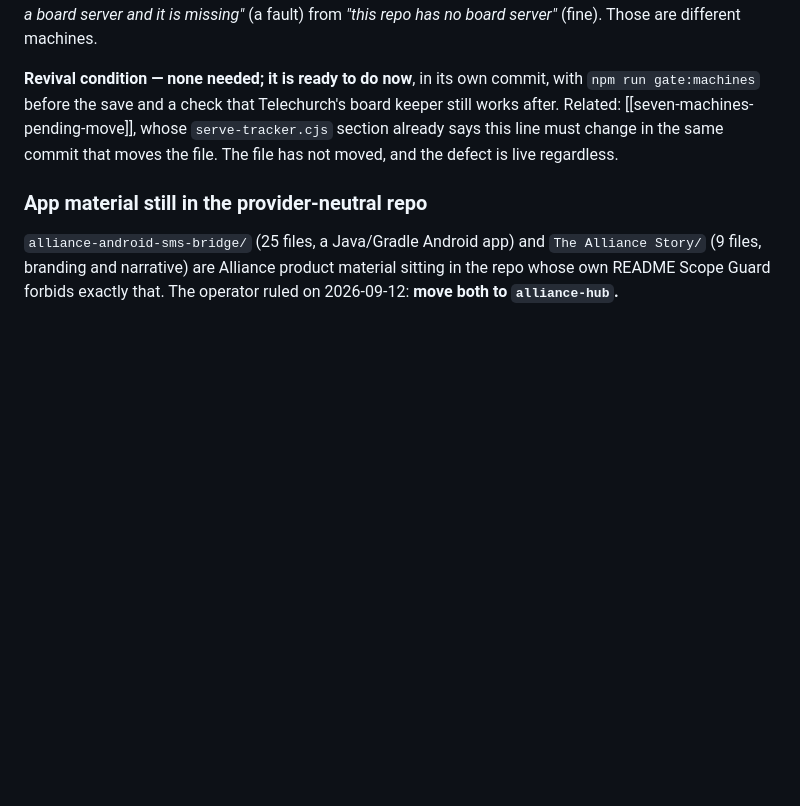
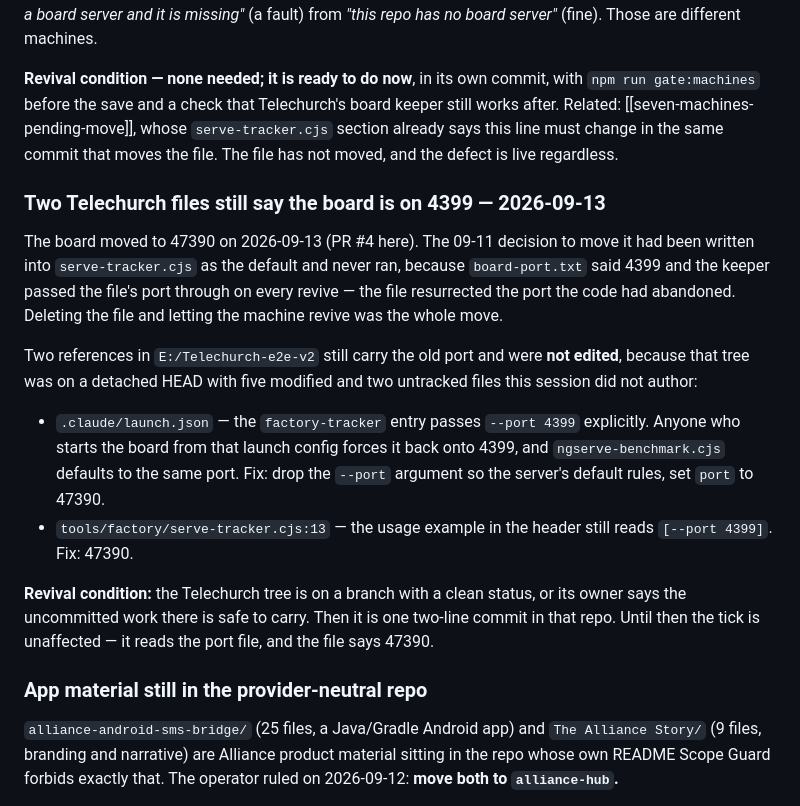
Before and after one commit to lightedcandle/refer-script-factory, a Markdown page: .claude/agent-context/shelf.md, the part around the change. Drawn GitHub-style; blank space fills up the shorter version.

Commit message:
Shelf: two Telechurch files still name the abandoned board port
The board moved to 47390 in PR #4. Telechurch's launch.json still passes
--port 4399 and serve-tracker.cjs still shows it in its usage line. Not
edited: that tree is on a detached HEAD with uncommitted work this session
did not author. Recorded with the fix and the revival condition so the
thread does not leave the conversation as a silence.

Co-Authored-By: Claude Fable 5.1 <noreply@anthropic.com>

```diff
--- a/.claude/agent-context/shelf.md
+++ b/.claude/agent-context/shelf.md
@@ -295,6 +295,31 @@ keeper still works after. Related: [[seven-machines-pending-move]], whose
 `serve-tracker.cjs` section already says this line must change in the same commit
 that moves the file. The file has not moved, and the defect is live regardless.
 
+### Two Telechurch files still say the board is on 4399 — 2026-09-13
+
+The board moved to 47390 on 2026-09-13 (PR #4 here). The 09-11 decision to move
+it had been written into `serve-tracker.cjs` as the default and never ran,
+because `board-port.txt` said 4399 and the keeper passed the file's port through
+on every revive — the file resurrected the port the code had abandoned. Deleting
+the file and letting the machine revive was the whole move.
+
+Two references in `E:/Telechurch-e2e-v2` still carry the old port and were
+**not edited**, because that tree was on a detached HEAD with five modified and
+two untracked files this session did not author:
+
+- `.claude/launch.json` — the `factory-tracker` entry passes `--port 4399`
+  explicitly. Anyone who starts the board from that launch config forces it
+  back onto 4399, and `ngserve-benchmark.cjs` defaults to the same port. Fix:
+  drop the `--port` argument so the server's default rules, set `port` to
+  47390.
+- `tools/factory/serve-tracker.cjs:13` — the usage example in the header
+  still reads `[--port 4399]`. Fix: 47390.
+
+**Revival condition:** the Telechurch tree is on a branch with a clean status,
+or its owner says the uncommitted work there is safe to carry. Then it is one
+two-line commit in that repo. Until then the tick is unaffected — it reads the
+port file, and the file says 47390.
+
 ### App material still in the provider-neutral repo
 
 `alliance-android-sms-bridge/` (25 files, a Java/Gradle Android app) and
```
